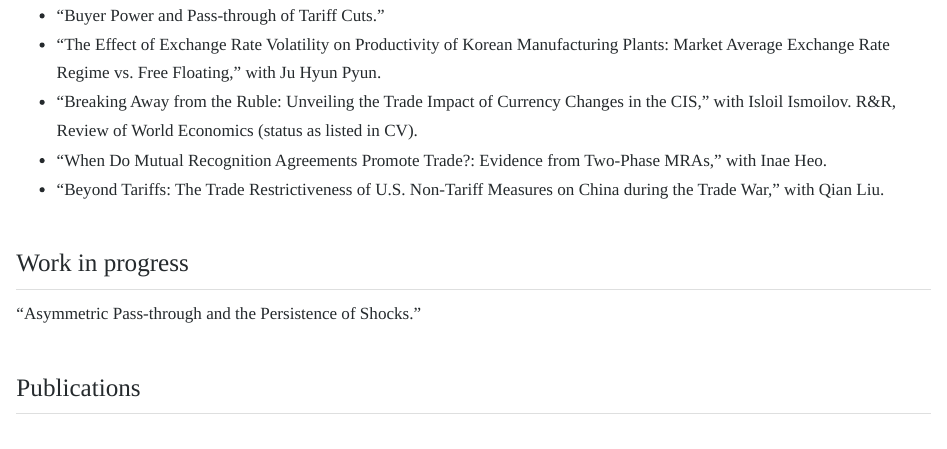
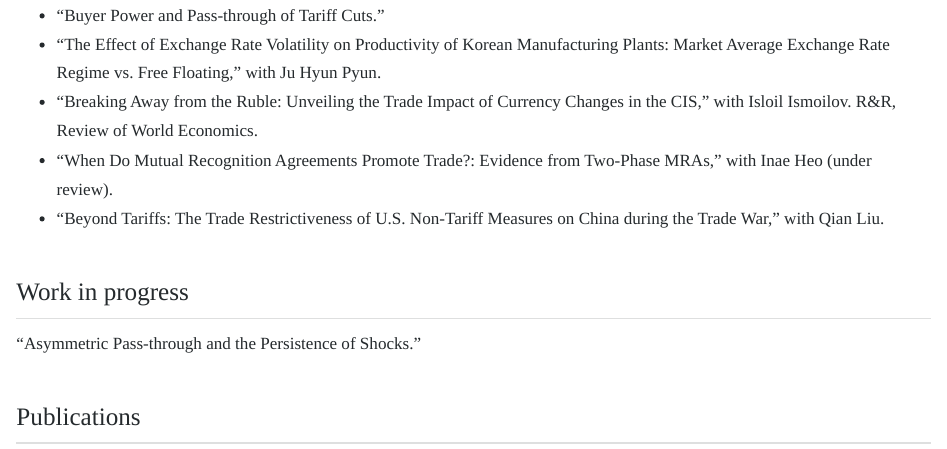
Before and after one commit to bo-youngchoi/bo-youngchoi.github.io, a Quarto document (cv.qmd): the page in a window 1100 px wide, from 2260 px down. Rendered offline with R 4.5, knitr and Pandoc in place of Quarto, with nearby package versions.

Commit message:
Update working paper review status in CV

```diff
--- a/cv.qmd
+++ b/cv.qmd
@@ -58,8 +58,8 @@ International Trade (primary); Industrial Organization (secondary).
 
 - “Buyer Power and Pass-through of Tariff Cuts.”
 - “The Effect of Exchange Rate Volatility on Productivity of Korean Manufacturing Plants: Market Average Exchange Rate Regime vs. Free Floating,” with Ju Hyun Pyun.
-- “Breaking Away from the Ruble: Unveiling the Trade Impact of Currency Changes in the CIS,” with Isloil Ismoilov. R&R, Review of World Economics (status as listed in CV).
-- “When Do Mutual Recognition Agreements Promote Trade?: Evidence from Two-Phase MRAs,” with Inae Heo.
+- “Breaking Away from the Ruble: Unveiling the Trade Impact of Currency Changes in the CIS,” with Isloil Ismoilov. R&R, Review of World Economics.
+- “When Do Mutual Recognition Agreements Promote Trade?: Evidence from Two-Phase MRAs,” with Inae Heo (under review).
 - “Beyond Tariffs: The Trade Restrictiveness of U.S. Non-Tariff Measures on China during the Trade War,” with Qian Liu.
 
 ## Work in progress
```
